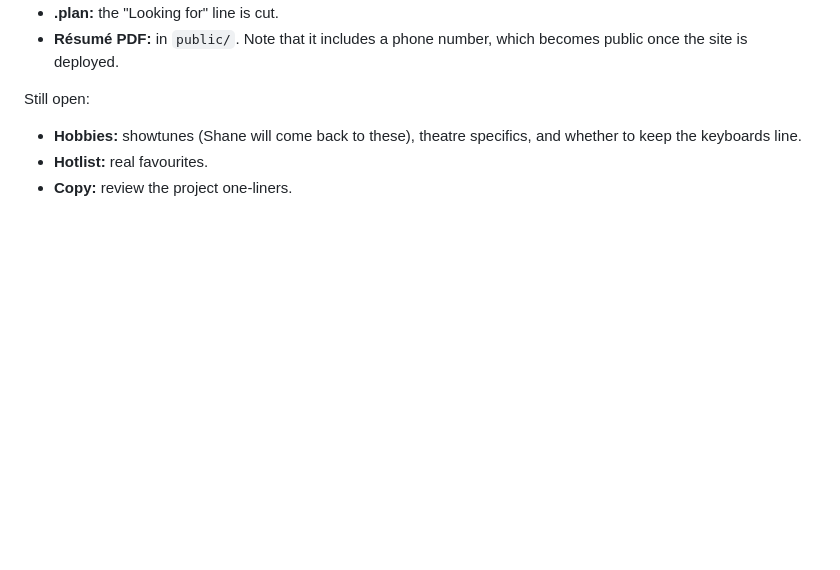
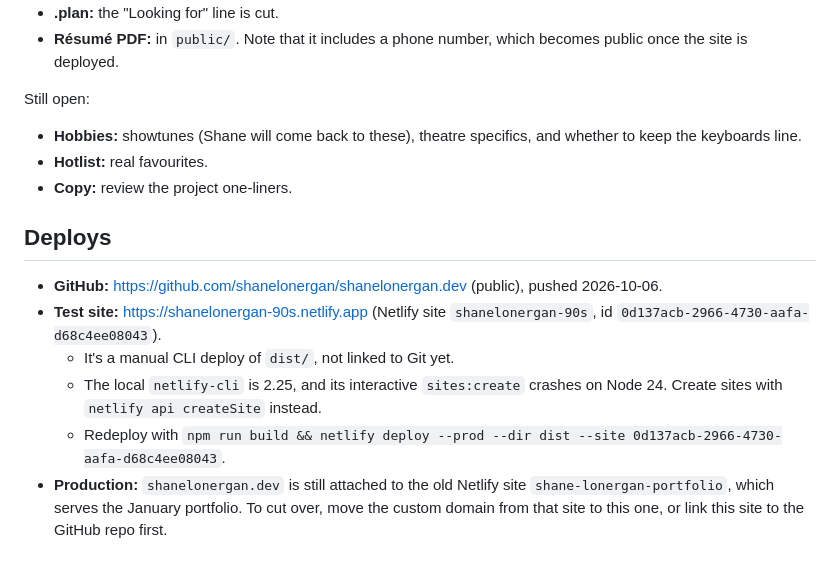
Before and after one commit to shanelonergan/shanelonergan.dev, a Markdown page: NOTES.md, the part around the change. Rendered like a GitHub page; blank space fills up the shorter version.

Commit message:
Notes: deploy details
Co-Authored-By: Claude Opus 5.5 <noreply@anthropic.com>

```diff
--- a/NOTES.md
+++ b/NOTES.md
@@ -126,3 +126,12 @@ Still open:
 - **Hobbies:** showtunes (Shane will come back to these), theatre specifics, and whether to keep the keyboards line.
 - **Hotlist:** real favourites.
 - **Copy:** review the project one-liners.
+
+## Deploys
+
+- **GitHub:** https://github.com/shanelonergan/shanelonergan.dev (public), pushed 2026-10-06.
+- **Test site:** https://shanelonergan-90s.netlify.app (Netlify site `shanelonergan-90s`, id `0d137acb-2966-4730-aafa-d68c4ee08043`).
+  - It's a manual CLI deploy of `dist/`, not linked to Git yet.
+  - The local `netlify-cli` is 2.25, and its interactive `sites:create` crashes on Node 24. Create sites with `netlify api createSite` instead.
+  - Redeploy with `npm run build && netlify deploy --prod --dir dist --site 0d137acb-2966-4730-aafa-d68c4ee08043`.
+- **Production:** `shanelonergan.dev` is still attached to the old Netlify site `shane-lonergan-portfolio`, which serves the January portfolio. To cut over, move the custom domain from that site to this one, or link this site to the GitHub repo first.
```
